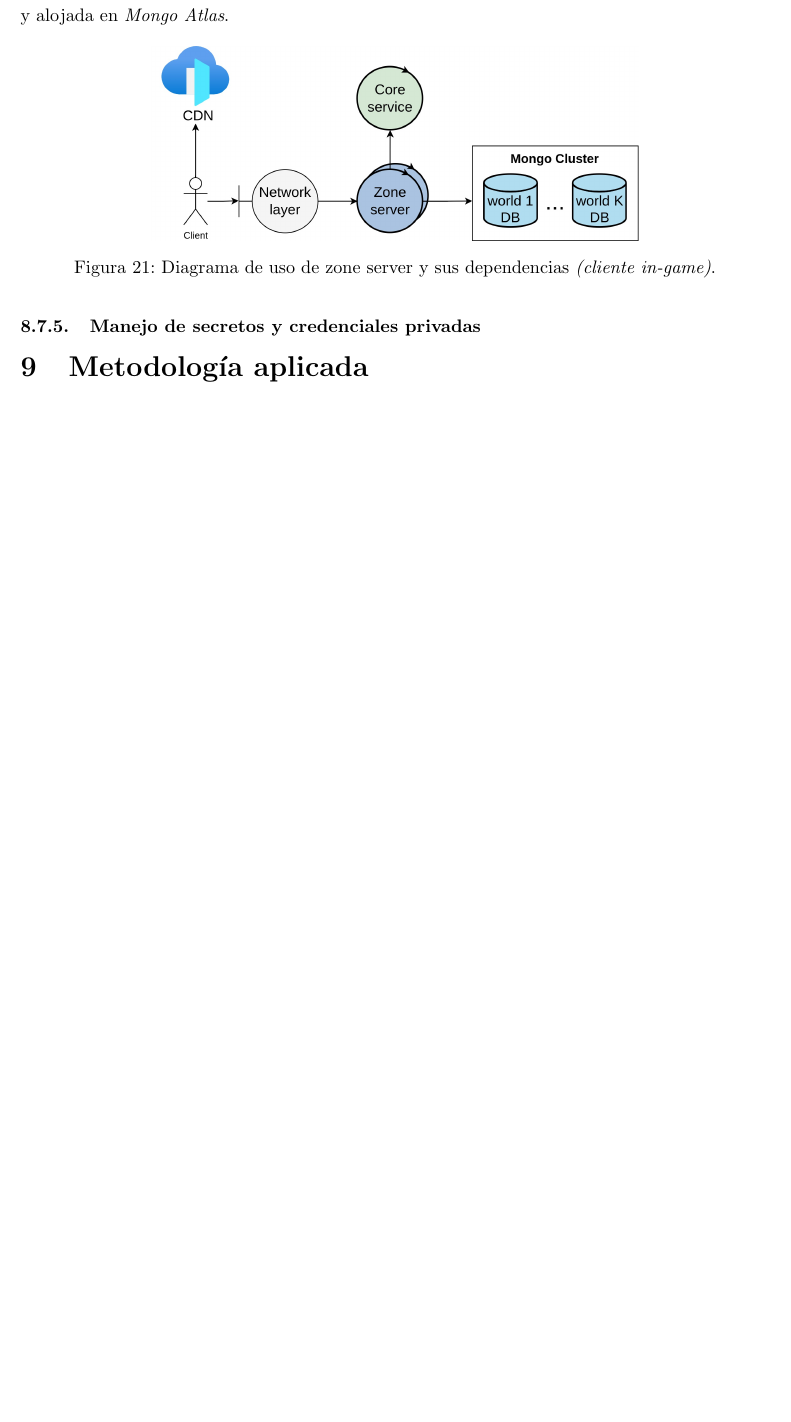
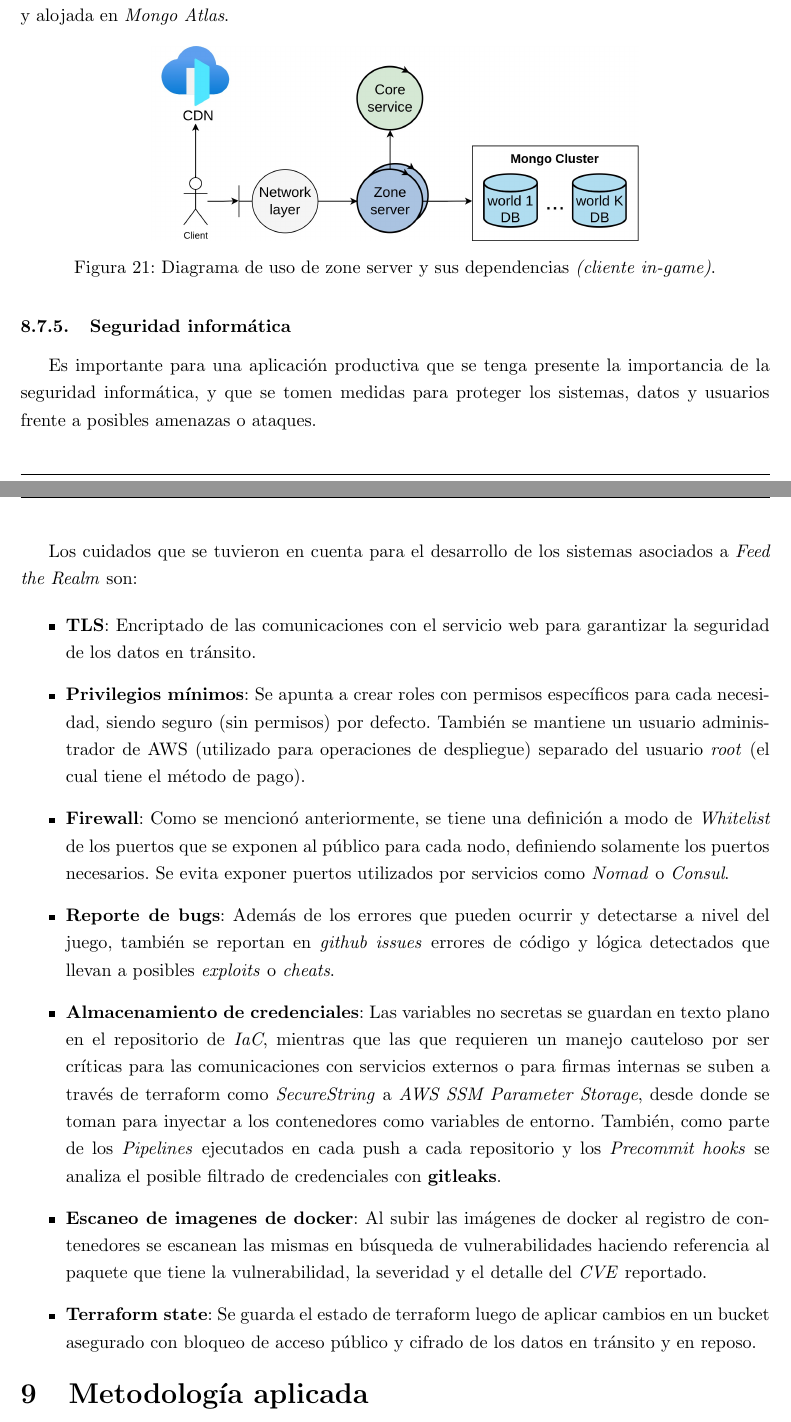
Before and after one commit to FeedTheRealm-org/Documents, a LaTeX document (report/main.tex, which reads report/sections/08-implemented-solutions/devops/devops.tex): part of page 42 of 66 before the commit and two parts of pages 42 and 43 of 67 after it, the two joined at a grey line, cut so that both start at the same text, the shorter picture padded with empty space. Compiled offline with pdfLaTeX.

Commit message:
docs: add security subsection

```diff
--- a/report/sections/08-implemented-solutions/devops/devops.tex
+++ b/report/sections/08-implemented-solutions/devops/devops.tex
@@ -235,4 +235,29 @@ a su vez el zoning server almacena la información del jugador en la base de dat
 \caption{Diagrama de uso de zone server y sus dependencias \textit{(cliente in-game)}.}
 \end{figure}
 
-\subsubsection{Manejo de secretos y credenciales privadas}
+\subsubsection{Seguridad informática}
+
+Es importante para una aplicación productiva que se tenga presente la importancia de la seguridad informática,
+y que se tomen medidas para proteger los sistemas, datos y usuarios frente a posibles amenazas o ataques.
+
+Los cuidados que se tuvieron en cuenta para el desarrollo de los sistemas asociados a \textit{Feed the Realm} son:
+
+\begin{itemize}
+    \item \textbf{TLS}: Encriptado de las comunicaciones con el servicio web para garantizar la seguridad
+        de los datos en tránsito.
+    \item \textbf{Privilegios mínimos}: Se apunta a crear roles con permisos específicos para cada necesidad,
+        siendo seguro (sin permisos) por defecto. También se mantiene un usuario administrador de AWS (utilizado para operaciones de despliegue) separado del usuario
+        \textit{root} (el cual tiene el método de pago).
+    \item \textbf{Firewall}: Como se mencionó anteriormente, se tiene una definición a modo de \textit{Whitelist} de los puertos que se exponen al público para cada nodo,
+        definiendo solamente los puertos necesarios. Se evita exponer puertos utilizados por servicios como \textit{Nomad} o \textit{Consul}.
+    \item \textbf{Reporte de bugs}: Además de los errores que pueden ocurrir y detectarse a nivel del juego, también se reportan en \textit{github issues}
+        errores de código y lógica detectados que llevan a posibles \textit{exploits} o \textit{cheats}.
+    \item \textbf{Almacenamiento de credenciales}: Las variables no secretas se guardan en texto plano en el repositorio de \textit{IaC}, mientras que
+        las que requieren un manejo cauteloso por ser críticas para las comunicaciones con servicios externos o para firmas internas se suben a través de
+        terraform como \textit{SecureString} a \textit{AWS SSM Parameter Storage}, desde donde se toman para inyectar a los contenedores como variables de entorno.
+        También, como parte de los \textit{Pipelines} ejecutados en cada push a cada repositorio y los \textit{Precommit hooks} se analiza el posible filtrado de credenciales con \textbf{gitleaks}.
+    \item \textbf{Escaneo de imagenes de docker}: Al subir las imágenes de docker al registro de contenedores se escanean las mismas en búsqueda de vulnerabilidades
+        haciendo referencia al paquete que tiene la vulnerabilidad, la severidad y el detalle del \textit{CVE} reportado.
+    \item \textbf{Terraform state}: Se guarda el estado de terraform luego de aplicar cambios en un bucket asegurado con bloqueo de acceso público y cifrado de los datos
+        en tránsito y en reposo.
+\end{itemize}
```
Also changed, not shown: report/sections/08-implemented-solutions/devops/devops.tex (6 more changed lines).
